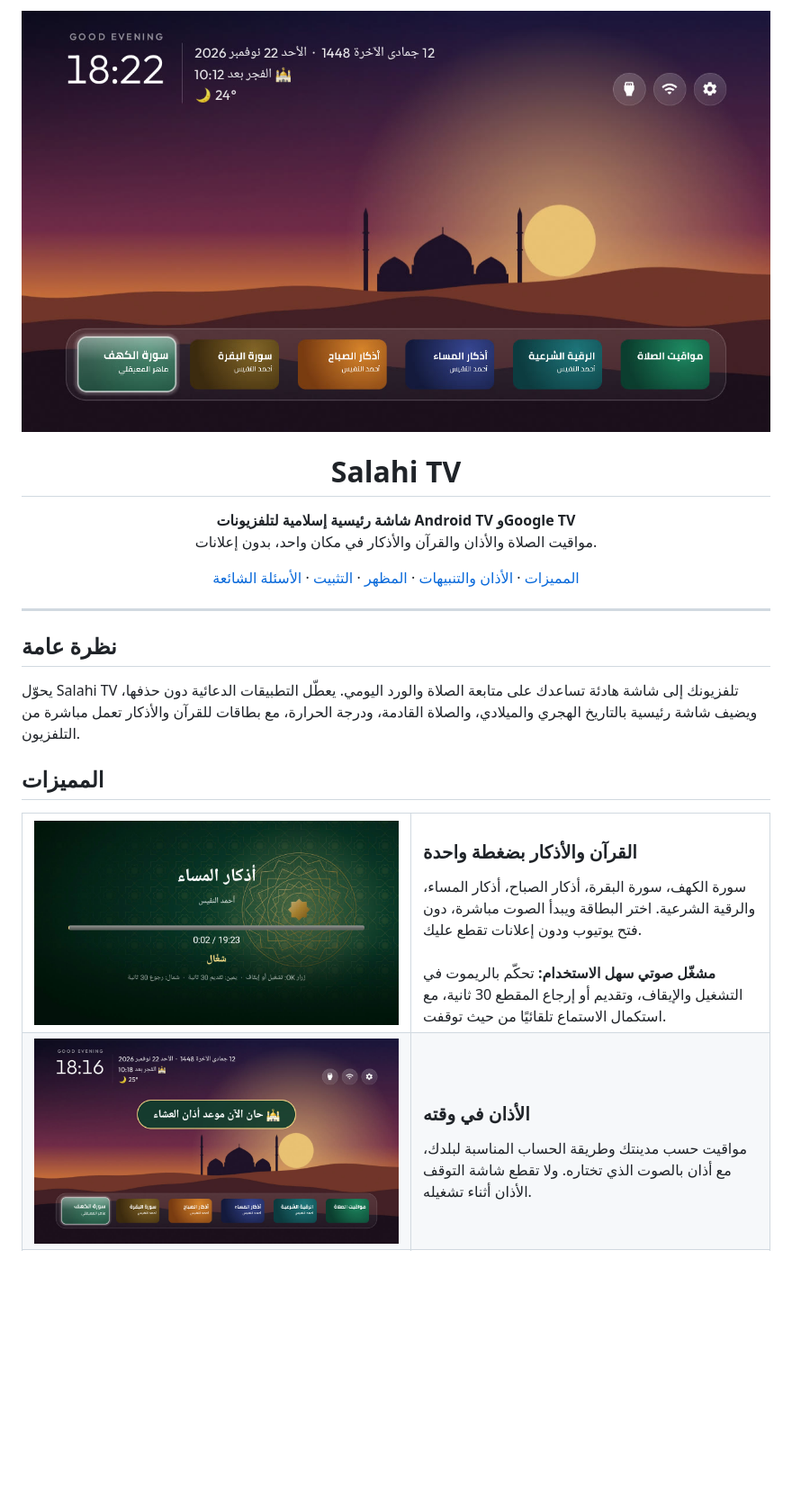
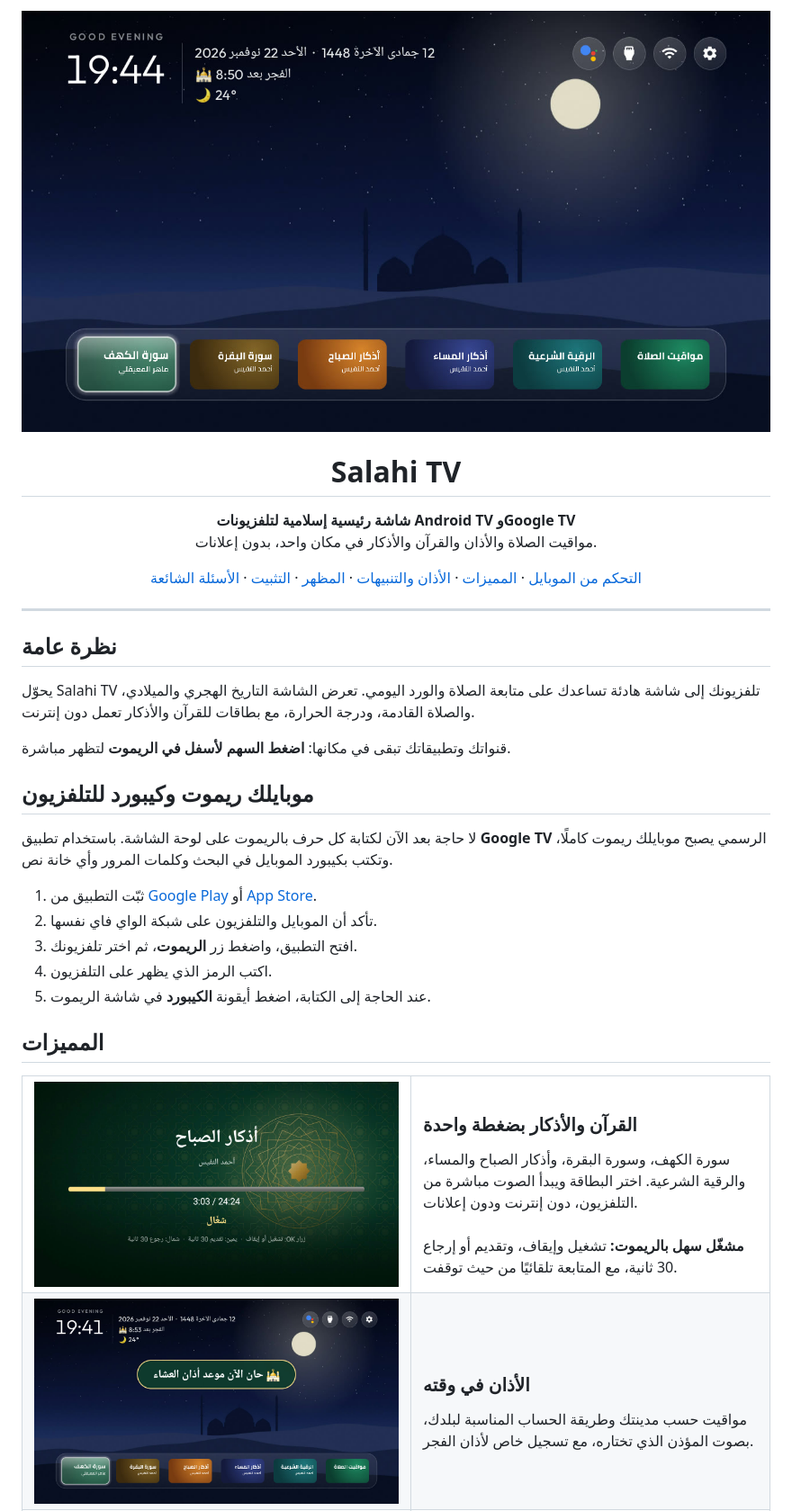
Before and after one commit to Mahmoodsalah/Salahi-tv, a Markdown page: README.md, the part around one of its changes. Shown at 90% size. GitHub-like rendering; pictures changed too: docs/adhan.jpg, docs/home.jpg, docs/player.jpg; blank space fills up the shorter version.

Commit message:
docs: rewrite README around the phone remote and current behavior

```diff
--- a/README.md
+++ b/README.md
@@ -12,6 +12,7 @@
 </p>
 
 <p align="center">
+  <a href="#remote">التحكم من الموبايل</a> ·
   <a href="#features">المميزات</a> ·
   <a href="#adhan">الأذان والتنبيهات</a> ·
   <a href="#themes">المظهر</a> ·
@@ -23,7 +24,20 @@
 
 ## نظرة عامة
 
-يحوّل Salahi TV تلفزيونك إلى شاشة هادئة تساعدك على متابعة الصلاة والورد اليومي. يعطّل التطبيقات الدعائية دون حذفها، ويضيف شاشة رئيسية بالتاريخ الهجري والميلادي، والصلاة القادمة، ودرجة الحرارة، مع بطاقات للقرآن والأذكار تعمل مباشرة من التلفزيون.
+يحوّل Salahi TV تلفزيونك إلى شاشة هادئة تساعدك على متابعة الصلاة والورد اليومي. تعرض الشاشة التاريخ الهجري والميلادي، والصلاة القادمة، ودرجة الحرارة، مع بطاقات للقرآن والأذكار تعمل دون إنترنت.
+
+قنواتك وتطبيقاتك تبقى في مكانها: **اضغط السهم لأسفل في الريموت** لتظهر مباشرة.
+
+<a name="remote"></a>
+## موبايلك ريموت وكيبورد للتلفزيون
+
+لا حاجة بعد الآن لكتابة كل حرف بالريموت على لوحة الشاشة. باستخدام تطبيق **Google TV** الرسمي يصبح موبايلك ريموت كاملًا، وتكتب بكيبورد الموبايل في البحث وكلمات المرور وأي خانة نص.
+
+1. ثبّت التطبيق من [Google Play](https://play.google.com/store/apps/details?id=com.google.android.videos) أو [App Store](https://apps.apple.com/app/id746894884).
+2. تأكد أن الموبايل والتلفزيون على شبكة الواي فاي نفسها.
+3. افتح التطبيق، واضغط زر **الريموت**، ثم اختر تلفزيونك.
+4. اكتب الرمز الذي يظهر على التلفزيون.
+5. عند الحاجة إلى الكتابة، اضغط أيقونة **الكيبورد** في شاشة الريموت.
 
 <a name="features"></a>
 ## المميزات
@@ -33,16 +47,16 @@
 <td width="52%"><img src="docs/player.jpg" alt="مشغّل القرآن والأذكار"></td>
 <td>
 <h3>القرآن والأذكار بضغطة واحدة</h3>
-سورة الكهف، سورة البقرة، أذكار الصباح، أذكار المساء، والرقية الشرعية. اختر البطاقة ويبدأ الصوت مباشرة، دون فتح يوتيوب ودون إعلانات تقطع عليك.
+سورة الكهف، وسورة البقرة، وأذكار الصباح والمساء، والرقية الشرعية. اختر البطاقة ويبدأ الصوت مباشرة من التلفزيون، دون إنترنت ودون إعلانات.
 <br><br>
-<b>مشغّل صوتي سهل الاستخدام:</b> تحكّم بالريموت في التشغيل والإيقاف، وتقديم أو إرجاع المقطع 30 ثانية، مع استكمال الاستماع تلقائيًا من حيث توقفت.
+<b>مشغّل سهل بالريموت:</b> تشغيل وإيقاف، وتقديم أو إرجاع 30 ثانية، مع المتابعة تلقائيًا من حيث توقفت.
 </td>
 </tr>
 <tr>
 <td><img src="docs/adhan.jpg" alt="تنبيه أذان العشاء"></td>
 <td>
 <h3>الأذان في وقته</h3>
-مواقيت حسب مدينتك وطريقة الحساب المناسبة لبلدك، مع أذان بالصوت الذي تختاره. ولا تقطع شاشة التوقف الأذان أثناء تشغيله.
+مواقيت حسب مدينتك وطريقة الحساب المناسبة لبلدك، بصوت المؤذن الذي تختاره، مع تسجيل خاص لأذان الفجر.
 </td>
 </tr>
 <tr>
```
Also changed, not shown: other parts of README.md (+22 -15 lines), skills/salahi-tv/SKILL.md (+8 -5 lines), docs/reminder.jpg, docs/themes.jpg.
